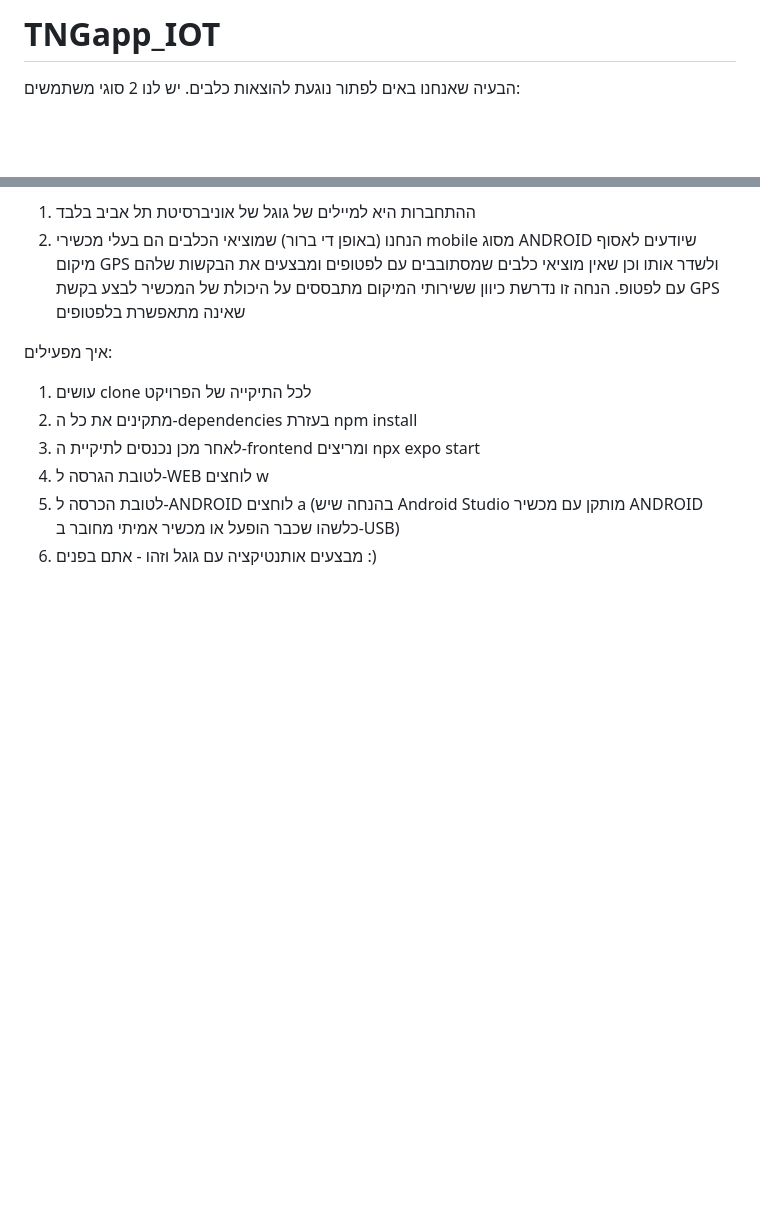
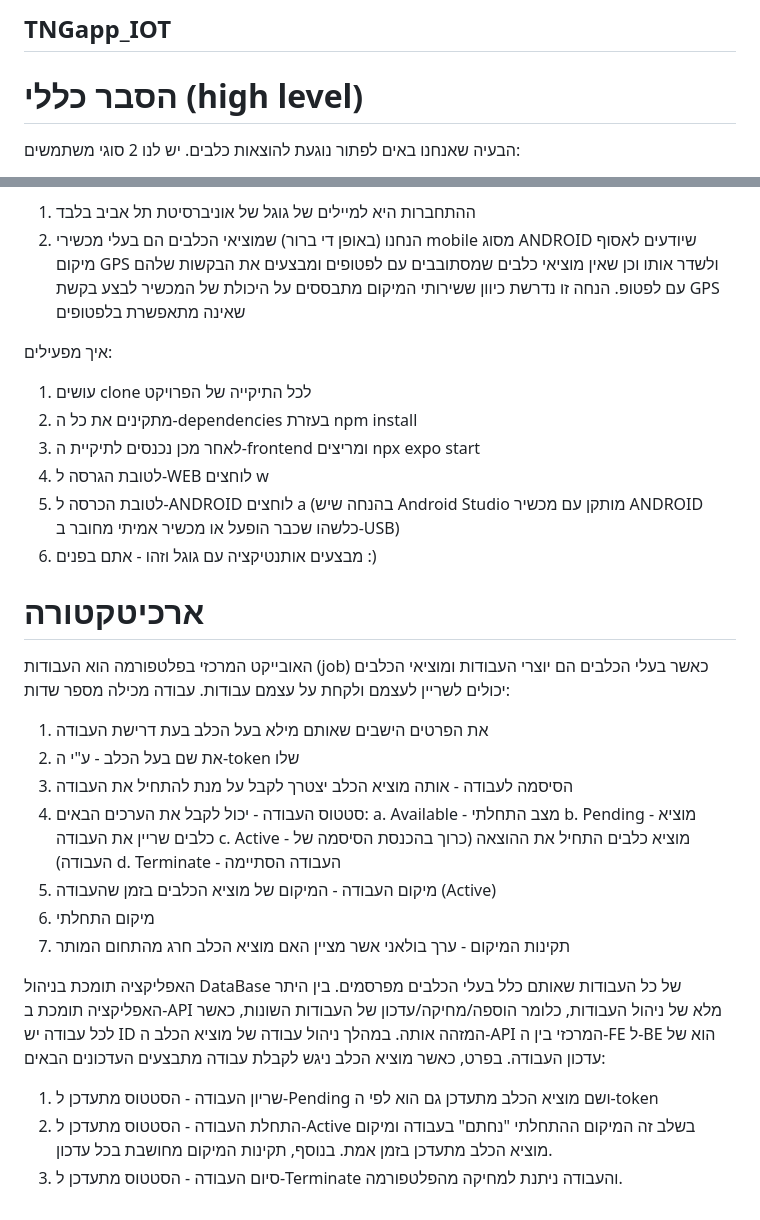
Before and after one commit to nirmezamer/TNGapp_IOT, a Markdown page: README.md, 2 parts joined by grey strips. GitHub-like rendering; blank space fills up the shorter version.

Commit message:
readme update - Architecture

```diff
--- a/README.md
+++ b/README.md
@@ -1,4 +1,5 @@
-# TNGapp_IOT
+## TNGapp_IOT
+# הסבר כללי (high level)
 הבעיה שאנחנו באים לפתור נוגעת להוצאות כלבים.
 יש לנו 2 סוגי משתמשים:
 1.	בעלי כלבים (Dog Owners) – אנשים שמעוניינים שמישהו יוציא את הכלב שלהם לטיול, וכן מעונינים להיות בבקרה על המיקום של הכלב בכל רגע נתון בטיול, דבר המאפשר להם לוודא שהטיול אכן קרה כנדרש, וכן שמי שמוציא את הכלב אינו מרמה
@@ -51,3 +52,26 @@
 4. לטובת הגרסה ל-WEB לוחצים w
 5. לטובת הכרסה ל-ANDROID לוחצים a (בהנחה שיש Android Studio מותקן עם מכשיר ANDROID כלשהו שכבר הופעל או מכשיר אמיתי מחובר ב-USB)
 6. מבצעים אותנטיקציה עם גוגל וזהו - אתם בפנים :)
+
+
+# ארכיטקטורה
+האובייקט המרכזי בפלטפורמה הוא העבודות (job) כאשר בעלי הכלבים הם יוצרי העבודות ומוציאי הכלבים יכולים לשריין לעצמם ולקחת על עצמם עבודות.
+עבודה מכילה מספר שדות:
+1. את הפרטים הישבים שאותם מילא בעל הכלב בעת דרישת העבודה
+2. את שם בעל הכלב - ע"י ה-token שלו
+3. הסיסמה לעבודה - אותה מוציא הכלב יצטרך לקבל על מנת להתחיל את העבודה
+4. סטטוס העבודה - יכול לקבל את הערכים הבאים:
+    a. Available - מצב התחלתי
+    b. Pending - מוציא כלבים שריין את העבודה
+    c. Active - מוציא כלבים התחיל את ההוצאה (כרוך בהכנסת הסיסמה של העבודה)
+    d. Terminate - העבודה הסתיימה
+5. מיקום העבודה - המיקום של מוציא הכלבים בזמן שהעבודה (Active)
+6. מיקום התחלתי
+7. תקינות המיקום - ערך בולאני אשר מציין האם מוציא הכלב חרג מהתחום המותר
+
+האפליקציה תומכת בניהול DataBase של כל העבודות שאותם כלל בעלי הכלבים מפרסמים.
+בין היתר האפליקציה תומכת ב-API מלא של ניהול העבודות, כלומר הוספה/מחיקה/עדכון של העבודות השונות, כאשר לכל עבודה יש ID המזהה אותה.
+במהלך ניהול עבודה של מוציא הכלב ה-API המרכזי בין ה-FE ל-BE הוא של עדכון העבודה. בפרט, כאשר מוציא הכלב ניגש לקבלת עבודה מתבצעים העדכונים הבאים:
+1. שריון העבודה - הסטטוס מתעדכן ל-Pending ושם מוציא הכלב מתעדכן גם הוא לפי ה-token
+2. התחלת העבודה - הסטטוס מתעדכן ל-Active בשלב זה המיקום ההתחלתי "נחתם" בעבודה ומיקום מוציא הכלב מתעדכן בזמן אמת. בנוסף, תקינות המיקום מחושבת בכל עדכון.
+3. סיום העבודה - הסטטוס מתעדכן ל-Terminate והעבודה ניתנת למחיקה מהפלטפורמה.
```
